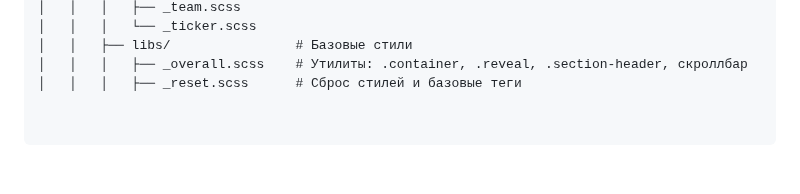
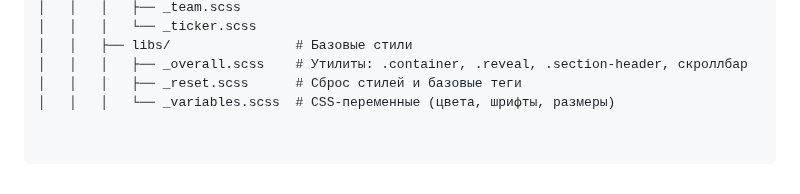
Before and after one commit to ITmTm/ural-go, a Markdown page: README.md, the part around the change. GitHub-like rendering.

```diff
--- a/README.md
+++ b/README.md
@@ -75,3 +75,4 @@ ural-go/
 │   │   ├── libs/                # Базовые стили
 │   │   │   ├── _overall.scss    # Утилиты: .container, .reveal, .section-header, скроллбар
 │   │   │   ├── _reset.scss      # Сброс стилей и базовые теги
+│   │   │   └── _variables.scss  # CSS-переменные (цвета, шрифты, размеры)
```
